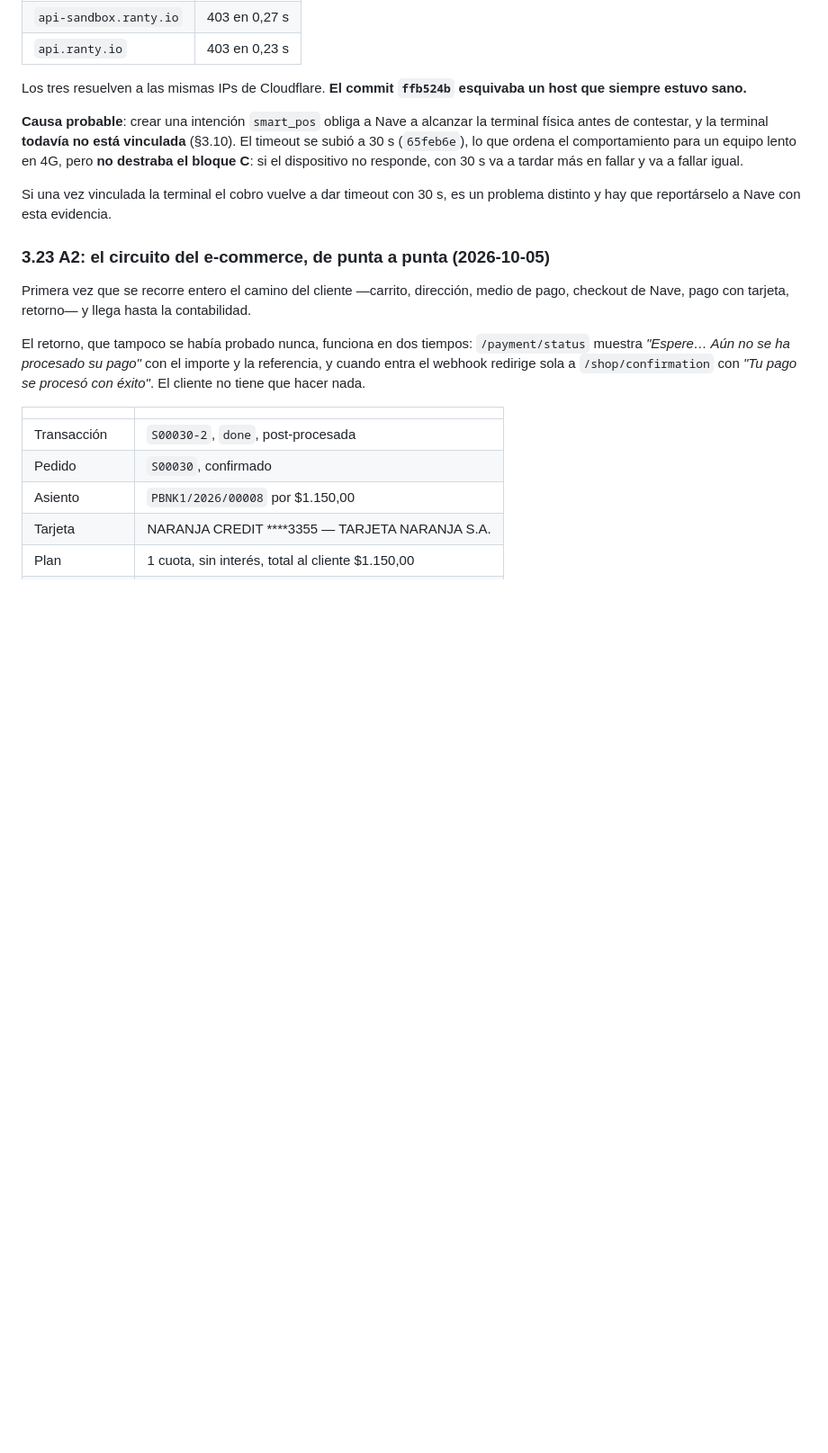
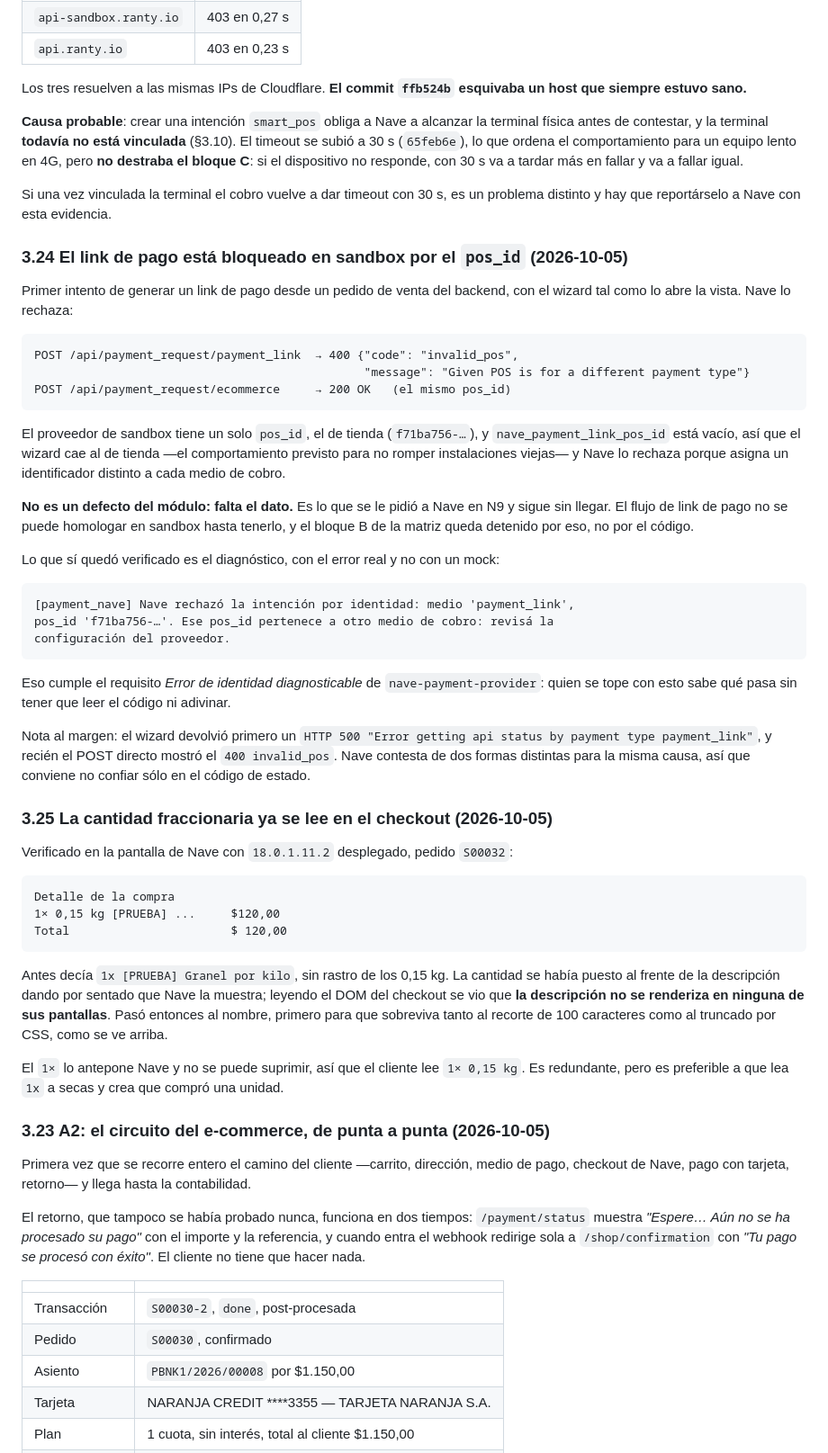
Before and after one commit to martinllanos/nave, a Markdown page: tasks/plan_homologacion_nave.md, the part around the change. Shown at 90% size. GitHub-like rendering; folded sections open; blank space fills up the shorter version.

Commit message:
[IMP] tasks: el link de pago espera su pos_id y la cantidad ya se lee
Primer intento de generar un link de pago desde el backend: Nave lo rechaza con
invalid_pos porque el proveedor de sandbox tiene un solo pos_id, el de tienda, y
cada medio de cobro lleva el suyo. No es un defecto del módulo, falta el dato que
se pidió en N9, así que el bloque B queda detenido por eso y no por el código.

Lo que sí quedó verificado con el error real es el diagnóstico: el mensaje nombra
el medio, el pos_id y explica que pertenece a otro medio de cobro.

Y la cantidad fraccionaria ya se lee en la pantalla de Nave: el detalle muestra
"1× 0,15 kg" donde antes mostraba sólo el nombre del producto.

Co-Authored-By: Claude Opus 5 <noreply@anthropic.com>

````diff
--- a/tasks/plan_homologacion_nave.md
+++ b/tasks/plan_homologacion_nave.md
@@ -457,6 +457,59 @@ C**: si el dispositivo no responde, con 30 s va a tardar más en fallar y va a f
 
 Si una vez vinculada la terminal el cobro vuelve a dar timeout con 30 s, es un problema distinto y
 hay que reportárselo a Nave con esta evidencia.
+
+### 3.24 El link de pago está bloqueado en sandbox por el `pos_id` (2026-10-05)
+
+Primer intento de generar un link de pago desde un pedido de venta del backend, con el wizard tal
+como lo abre la vista. Nave lo rechaza:
+
+```
+POST /api/payment_request/payment_link  → 400 {"code": "invalid_pos",
+                                               "message": "Given POS is for a different payment type"}
+POST /api/payment_request/ecommerce     → 200 OK   (el mismo pos_id)
+```
+
+El proveedor de sandbox tiene un solo `pos_id`, el de tienda (`f71ba756-…`), y
+`nave_payment_link_pos_id` está vacío, así que el wizard cae al de tienda —el comportamiento previsto
+para no romper instalaciones viejas— y Nave lo rechaza porque asigna un identificador distinto a cada
+medio de cobro.
+
+**No es un defecto del módulo: falta el dato.** Es lo que se le pidió a Nave en N9 y sigue sin
+llegar. El flujo de link de pago no se puede homologar en sandbox hasta tenerlo, y el bloque B de la
+matriz queda detenido por eso, no por el código.
+
+Lo que sí quedó verificado es el diagnóstico, con el error real y no con un mock:
+
+```
+[payment_nave] Nave rechazó la intención por identidad: medio 'payment_link',
+pos_id 'f71ba756-…'. Ese pos_id pertenece a otro medio de cobro: revisá la
+configuración del proveedor.
+```
+
+Eso cumple el requisito *Error de identidad diagnosticable* de `nave-payment-provider`: quien se
+tope con esto sabe qué pasa sin tener que leer el código ni adivinar.
+
+Nota al margen: el wizard devolvió primero un `HTTP 500 "Error getting api status by payment type
+payment_link"`, y recién el POST directo mostró el `400 invalid_pos`. Nave contesta de dos formas
+distintas para la misma causa, así que conviene no confiar sólo en el código de estado.
+
+### 3.25 La cantidad fraccionaria ya se lee en el checkout (2026-10-05)
+
+Verificado en la pantalla de Nave con `18.0.1.11.2` desplegado, pedido `S00032`:
+
+```
+Detalle de la compra
+1× 0,15 kg [PRUEBA] ...     $120,00
+Total                       $ 120,00
+```
+
+Antes decía `1x [PRUEBA] Granel por kilo`, sin rastro de los 0,15 kg. La cantidad se había puesto al
+frente de la descripción dando por sentado que Nave la muestra; leyendo el DOM del checkout se vio
+que **la descripción no se renderiza en ninguna de sus pantallas**. Pasó entonces al nombre, primero
+para que sobreviva tanto al recorte de 100 caracteres como al truncado por CSS, como se ve arriba.
+
+El `1×` lo antepone Nave y no se puede suprimir, así que el cliente lee `1× 0,15 kg`. Es redundante,
+pero es preferible a que lea `1x` a secas y crea que compró una unidad.
 
 ### 3.23 A2: el circuito del e-commerce, de punta a punta (2026-10-05)
 
````
Also changed, not shown: 1 other file.
